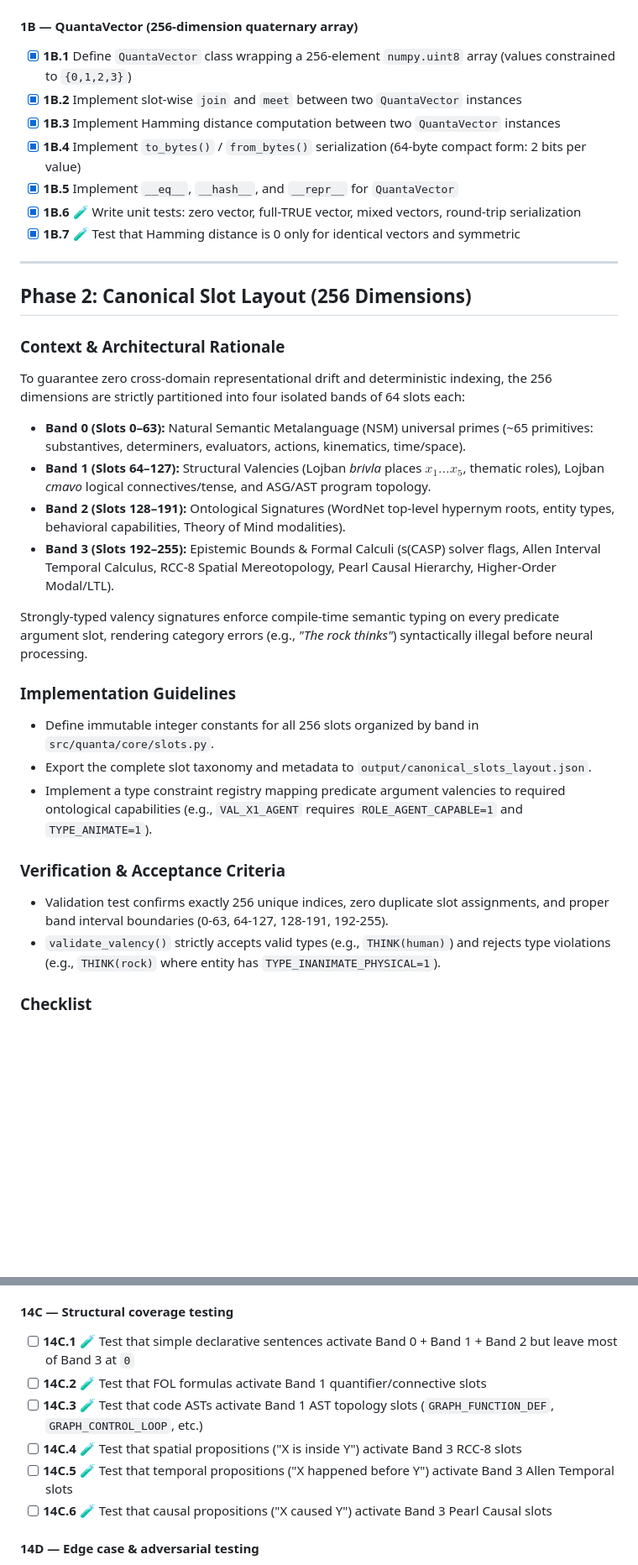
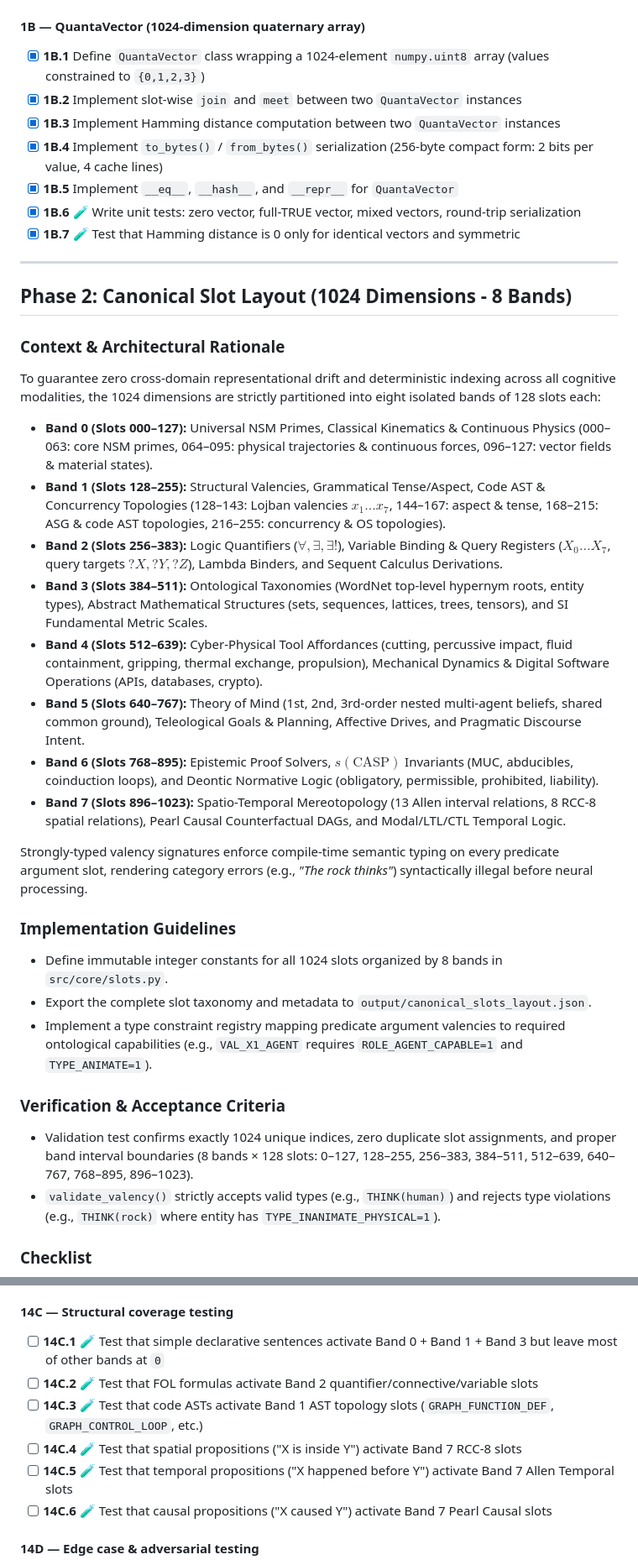
Before and after one commit to Borisz42/Quanta, a Markdown page: todo.md, 2 parts joined by grey strips. Shown at 84% size. Rendered like a GitHub page; blank space fills up the shorter version.

```diff
--- a/todo.md
+++ b/todo.md
@@ -84,35 +84,39 @@ Connecting to Finite Scalar Quantization (FSQ), discretizing each slot independe
 - [x] **1A.6** 🧪 Write unit tests for all lattice algebra properties: commutativity, associativity, idempotency, absorption
 - [x] **1A.7** 🧪 Write tests verifying `join`/`meet` produce correct results for all 16 pair combinations of `{0,1,2,3}`
 
-#### 1B — QuantaVector (256-dimension quaternary array)
-- [x] **1B.1** Define `QuantaVector` class wrapping a 256-element `numpy.uint8` array (values constrained to `{0,1,2,3}`)
+#### 1B — QuantaVector (1024-dimension quaternary array)
+- [x] **1B.1** Define `QuantaVector` class wrapping a 1024-element `numpy.uint8` array (values constrained to `{0,1,2,3}`)
 - [x] **1B.2** Implement slot-wise `join` and `meet` between two `QuantaVector` instances
 - [x] **1B.3** Implement Hamming distance computation between two `QuantaVector` instances
-- [x] **1B.4** Implement `to_bytes()` / `from_bytes()` serialization (64-byte compact form: 2 bits per value)
+- [x] **1B.4** Implement `to_bytes()` / `from_bytes()` serialization (256-byte compact form: 2 bits per value, 4 cache lines)
 - [x] **1B.5** Implement `__eq__`, `__hash__`, and `__repr__` for `QuantaVector`
 - [x] **1B.6** 🧪 Write unit tests: zero vector, full-TRUE vector, mixed vectors, round-trip serialization
 - [x] **1B.7** 🧪 Test that Hamming distance is 0 only for identical vectors and symmetric
 
 ---
 
-## Phase 2: Canonical Slot Layout (256 Dimensions)
+## Phase 2: Canonical Slot Layout (1024 Dimensions - 8 Bands)
 
 ### Context & Architectural Rationale
-To guarantee zero cross-domain representational drift and deterministic indexing, the 256 dimensions are strictly partitioned into four isolated bands of 64 slots each:
-- **Band 0 (Slots 0–63):** Natural Semantic Metalanguage (NSM) universal primes (~65 primitives: substantives, determiners, evaluators, actions, kinematics, time/space).
-- **Band 1 (Slots 64–127):** Structural Valencies (Lojban *brivla* places $x_1 \dots x_5$, thematic roles), Lojban *cmavo* logical connectives/tense, and ASG/AST program topology.
-- **Band 2 (Slots 128–191):** Ontological Signatures (WordNet top-level hypernym roots, entity types, behavioral capabilities, Theory of Mind modalities).
-- **Band 3 (Slots 192–255):** Epistemic Bounds & Formal Calculi (s(CASP) solver flags, Allen Interval Temporal Calculus, RCC-8 Spatial Mereotopology, Pearl Causal Hierarchy, Higher-Order Modal/LTL).
+To guarantee zero cross-domain representational drift and deterministic indexing across all cognitive modalities, the 1024 dimensions are strictly partitioned into eight isolated bands of 128 slots each:
+- **Band 0 (Slots 000–127):** Universal NSM Primes, Classical Kinematics & Continuous Physics (000–063: core NSM primes, 064–095: physical trajectories & continuous forces, 096–127: vector fields & material states).
+- **Band 1 (Slots 128–255):** Structural Valencies, Grammatical Tense/Aspect, Code AST & Concurrency Topologies (128–143: Lojban valencies $x_1 \dots x_7$, 144–167: aspect & tense, 168–215: ASG & code AST topologies, 216–255: concurrency & OS topologies).
+- **Band 2 (Slots 256–383):** Logic Quantifiers ($\forall, \exists, \exists!$), Variable Binding & Query Registers ($X_0 \dots X_7$, query targets $?X, ?Y, ?Z$), Lambda Binders, and Sequent Calculus Derivations.
+- **Band 3 (Slots 384–511):** Ontological Taxonomies (WordNet top-level hypernym roots, entity types), Abstract Mathematical Structures (sets, sequences, lattices, trees, tensors), and SI Fundamental Metric Scales.
+- **Band 4 (Slots 512–639):** Cyber-Physical Tool Affordances (cutting, percussive impact, fluid containment, gripping, thermal exchange, propulsion), Mechanical Dynamics & Digital Software Operations (APIs, databases, crypto).
+- **Band 5 (Slots 640–767):** Theory of Mind (1st, 2nd, 3rd-order nested multi-agent beliefs, shared common ground), Teleological Goals & Planning, Affective Drives, and Pragmatic Discourse Intent.
+- **Band 6 (Slots 768–895):** Epistemic Proof Solvers, $s(\text{CASP})$ Invariants (MUC, abducibles, coinduction loops), and Deontic Normative Logic (obligatory, permissible, prohibited, liability).
+- **Band 7 (Slots 896–1023):** Spatio-Temporal Mereotopology (13 Allen interval relations, 8 RCC-8 spatial relations), Pearl Causal Counterfactual DAGs, and Modal/LTL/CTL Temporal Logic.
 
 Strongly-typed valency signatures enforce compile-time semantic typing on every predicate argument slot, rendering category errors (e.g., *"The rock thinks"*) syntactically illegal before neural processing.
 
 ### Implementation Guidelines
-- Define immutable integer constants for all 256 slots organized by band in `src/quanta/core/slots.py`.
+- Define immutable integer constants for all 1024 slots organized by 8 bands in `src/core/slots.py`.
 - Export the complete slot taxonomy and metadata to `output/canonical_slots_layout.json`.
 - Implement a type constraint registry mapping predicate argument valencies to required ontological capabilities (e.g., `VAL_X1_AGENT` requires `ROLE_AGENT_CAPABLE=1` and `TYPE_ANIMATE=1`).
 
 ### Verification & Acceptance Criteria
-- Validation test confirms exactly 256 unique indices, zero duplicate slot assignments, and proper band interval boundaries (0-63, 64-127, 128-191, 192-255).
+- Validation test confirms exactly 1024 unique indices, zero duplicate slot assignments, and proper band interval boundaries (8 bands × 128 slots: 0–127, 128–255, 256–383, 384–511, 512–639, 640–767, 768–895, 896–1023).
 - `validate_valency()` strictly accepts valid types (e.g., `THINK(human)`) and rejects type violations (e.g., `THINK(rock)` where entity has `TYPE_INANIMATE_PHYSICAL=1`).
 
 ### Checklist
@@ -612,12 +622,12 @@ This phase establishes an exhaustive validation battery for the Mentalese langua
 - [ ] **14B.3** 🧪 Test ontological class separation: all animals share `TYPE_ANIMATE=1` but differ in other dimensions
 
 #### 14C — Structural coverage testing
-- [ ] **14C.1** 🧪 Test that simple declarative sentences activate Band 0 + Band 1 + Band 2 but leave most of Band 3 at `0`
-- [ ] **14C.2** 🧪 Test that FOL formulas activate Band 1 quantifier/connective slots
+- [ ] **14C.1** 🧪 Test that simple declarative sentences activate Band 0 + Band 1 + Band 3 but leave most of other bands at `0`
+- [ ] **14C.2** 🧪 Test that FOL formulas activate Band 2 quantifier/connective/variable slots
 - [ ] **14C.3** 🧪 Test that code ASTs activate Band 1 AST topology slots (`GRAPH_FUNCTION_DEF`, `GRAPH_CONTROL_LOOP`, etc.)
-- [ ] **14C.4** 🧪 Test that spatial propositions ("X is inside Y") activate Band 3 RCC-8 slots
-- [ ] **14C.5** 🧪 Test that temporal propositions ("X happened before Y") activate Band 3 Allen Temporal slots
-- [ ] **14C.6** 🧪 Test that causal propositions ("X caused Y") activate Band 3 Pearl Causal slots
+- [ ] **14C.4** 🧪 Test that spatial propositions ("X is inside Y") activate Band 7 RCC-8 slots
+- [ ] **14C.5** 🧪 Test that temporal propositions ("X happened before Y") activate Band 7 Allen Temporal slots
+- [ ] **14C.6** 🧪 Test that causal propositions ("X caused Y") activate Band 7 Pearl Causal slots
 
 #### 14D — Edge case & adversarial testing
 - [ ] **14D.1** 🧪 Test empty/null input → graceful failure, not crash
```
Also changed, not shown: other parts of todo.md (+67 -61 lines).
